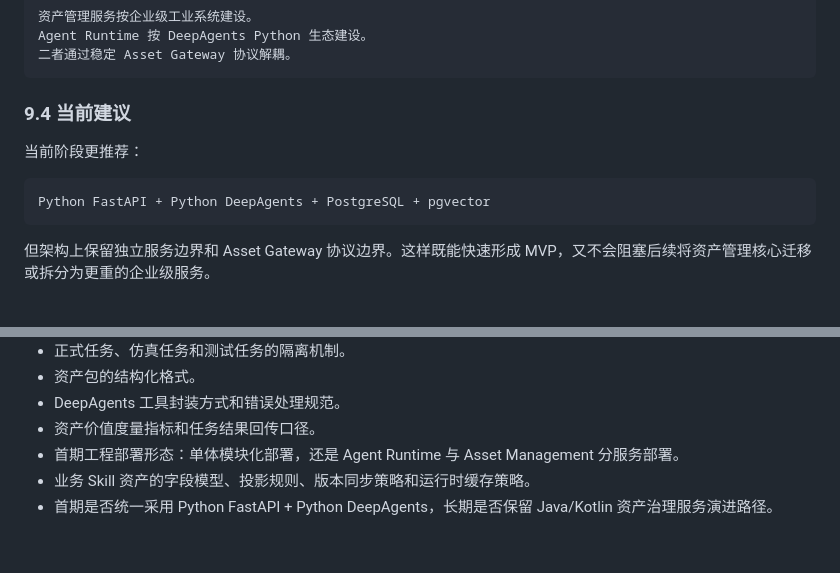
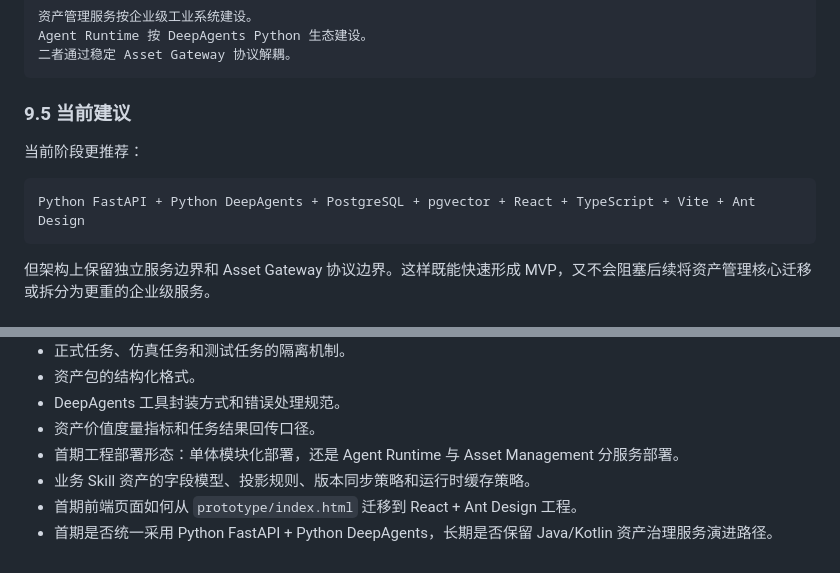
Before and after one commit to jkssgx/AgentAsset, a Markdown page: architecture.md, 2 parts joined by grey strips. GitHub-like rendering.

````diff
--- a/architecture.md
+++ b/architecture.md
@@ -770,12 +825,12 @@ Agent Runtime 按 DeepAgents Python 生态建设。
 二者通过稳定 Asset Gateway 协议解耦。
 ```
 
-### 9.4 当前建议
+### 9.5 当前建议
 
 当前阶段更推荐：
 
 ```text
-Python FastAPI + Python DeepAgents + PostgreSQL + pgvector
+Python FastAPI + Python DeepAgents + PostgreSQL + pgvector + React + TypeScript + Vite + Ant Design
 ```
 
 但架构上保留独立服务边界和 Asset Gateway 协议边界。这样既能快速形成 MVP，又不会阻塞后续将资产管理核心迁移或拆分为更重的企业级服务。
@@ -791,4 +846,5 @@ Python FastAPI + Python DeepAgents + PostgreSQL + pgvector
 - 资产价值度量指标和任务结果回传口径。
 - 首期工程部署形态：单体模块化部署，还是 Agent Runtime 与 Asset Management 分服务部署。
 - 业务 Skill 资产的字段模型、投影规则、版本同步策略和运行时缓存策略。
+- 首期前端页面如何从 `prototype/index.html` 迁移到 React + Ant Design 工程。
 - 首期是否统一采用 Python FastAPI + Python DeepAgents，长期是否保留 Java/Kotlin 资产治理服务演进路径。
````
Also changed, not shown: other parts of architecture.md (+56 -1 lines), progress.md (+4 -0 lines).
